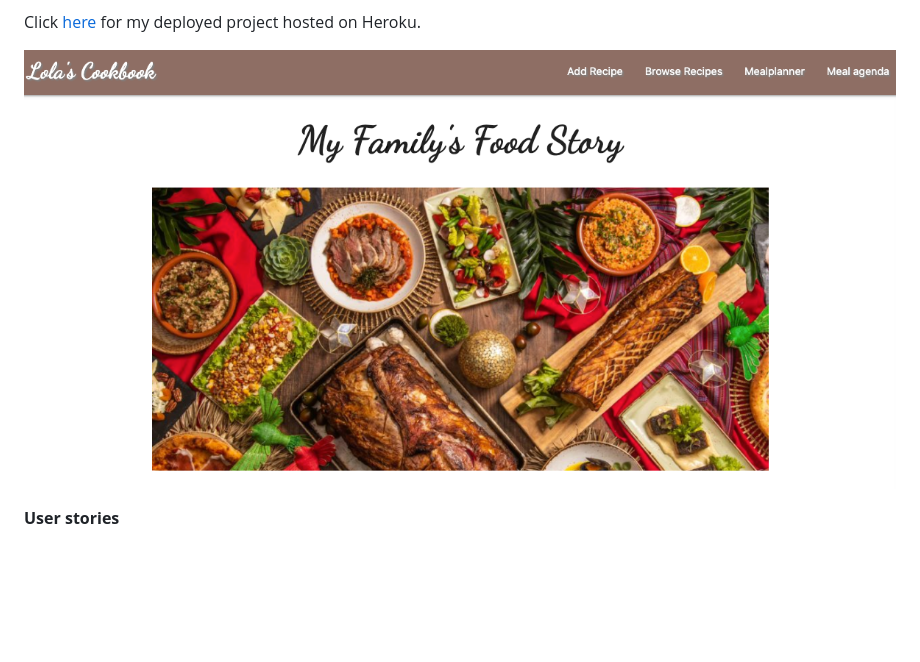
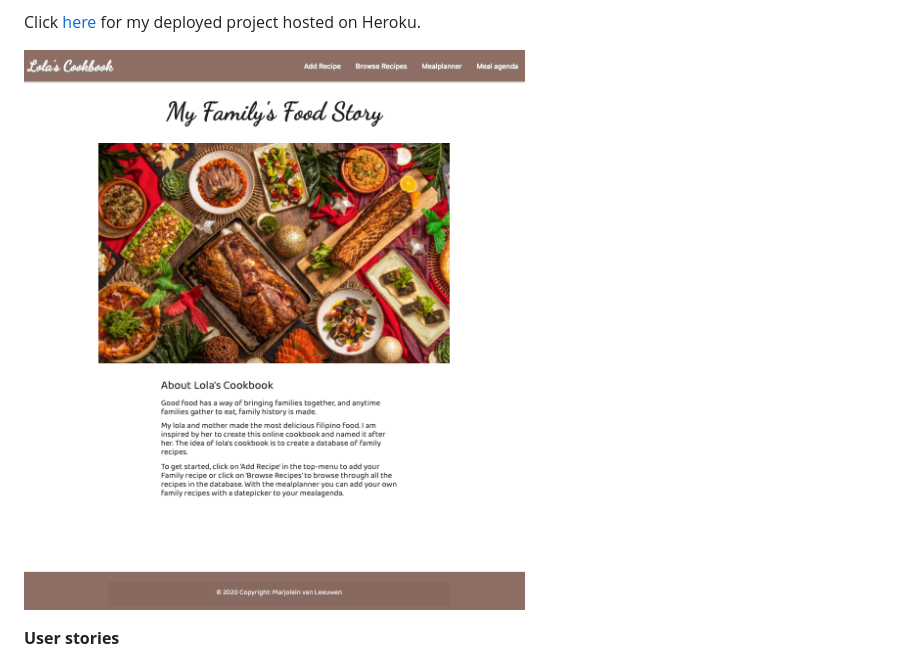
Before and after one commit to Code-Institute-Submissions/Lolas-Cookbook, a Markdown page: README.md, the part around the change. GitHub-like rendering; pictures changed too: static/images/lola's cookbook.png (deleted), static/images/lolas cookbook.png (added); blank space fills up the shorter version.

```diff
--- a/README.md
+++ b/README.md
@@ -7,7 +7,7 @@ I created Lola’s Cookbook for myself as a recipe manager so I could store my f
 
 Click [here][DEMO] for my deployed project hosted on Heroku.
 
-![Lola's Cookbook](static/images/lola%27s%20cookbook.png)
+![Lola's Cookbook](static/images/lolas%20cookbook.png)
 
 **User stories**
 
```
Also changed, not shown: 1 other file.
